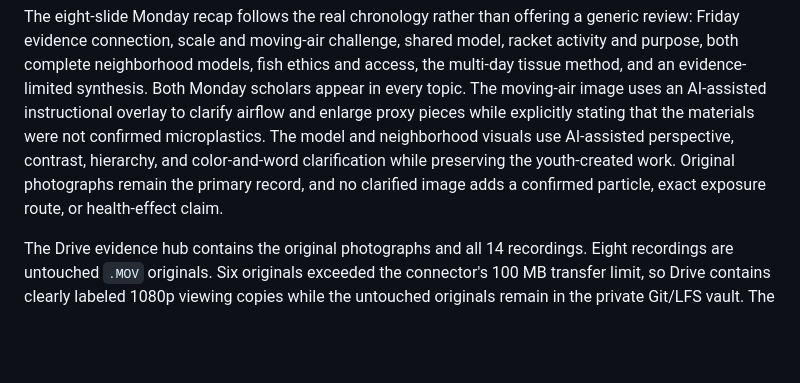
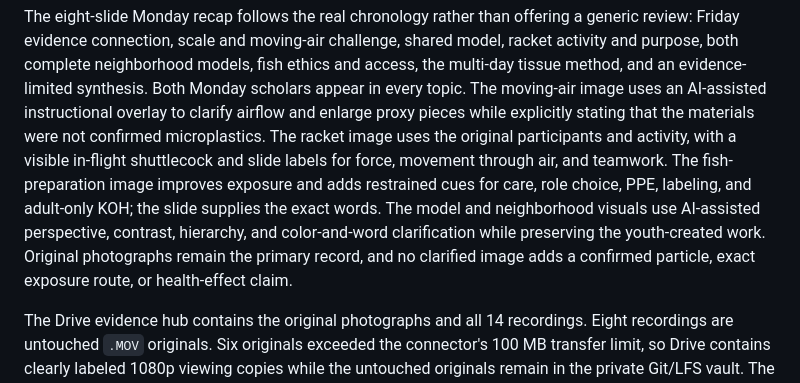
Before and after one commit to pzg8794/EDU486, a Markdown page: docs/source-map.md, the part around the change. Drawn GitHub-style; blank space fills up the shorter version.

Commit message:
Document clarified Monday recap visuals

```diff
--- a/docs/source-map.md
+++ b/docs/source-map.md
@@ -372,11 +372,15 @@ fish ethics and access, the multi-day tissue method, and an evidence-limited
 synthesis. Both Monday scholars appear in every topic. The moving-air image
 uses an AI-assisted instructional overlay to clarify airflow and enlarge
 proxy pieces while explicitly stating that the materials were not confirmed
-microplastics. The model and neighborhood visuals use AI-assisted perspective,
-contrast, hierarchy, and color-and-word clarification while preserving the
-youth-created work. Original photographs remain the primary record, and no
-clarified image adds a confirmed particle, exact exposure route, or
-health-effect claim.
+microplastics. The racket image uses the original participants and activity,
+with a visible in-flight shuttlecock and slide labels for force, movement
+through air, and teamwork. The fish-preparation image improves exposure and
+adds restrained cues for care, role choice, PPE, labeling, and adult-only KOH;
+the slide supplies the exact words. The model and neighborhood visuals use
+AI-assisted perspective, contrast, hierarchy, and color-and-word clarification
+while preserving the youth-created work. Original photographs remain the
+primary record, and no clarified image adds a confirmed particle, exact
+exposure route, or health-effect claim.
 
 The Drive evidence hub contains the original photographs and all 14 recordings.
 Eight recordings are untouched `.MOV` originals. Six originals exceeded the
```
Also changed, not shown: docs/ai-use-log.md (+8 -7 lines).
